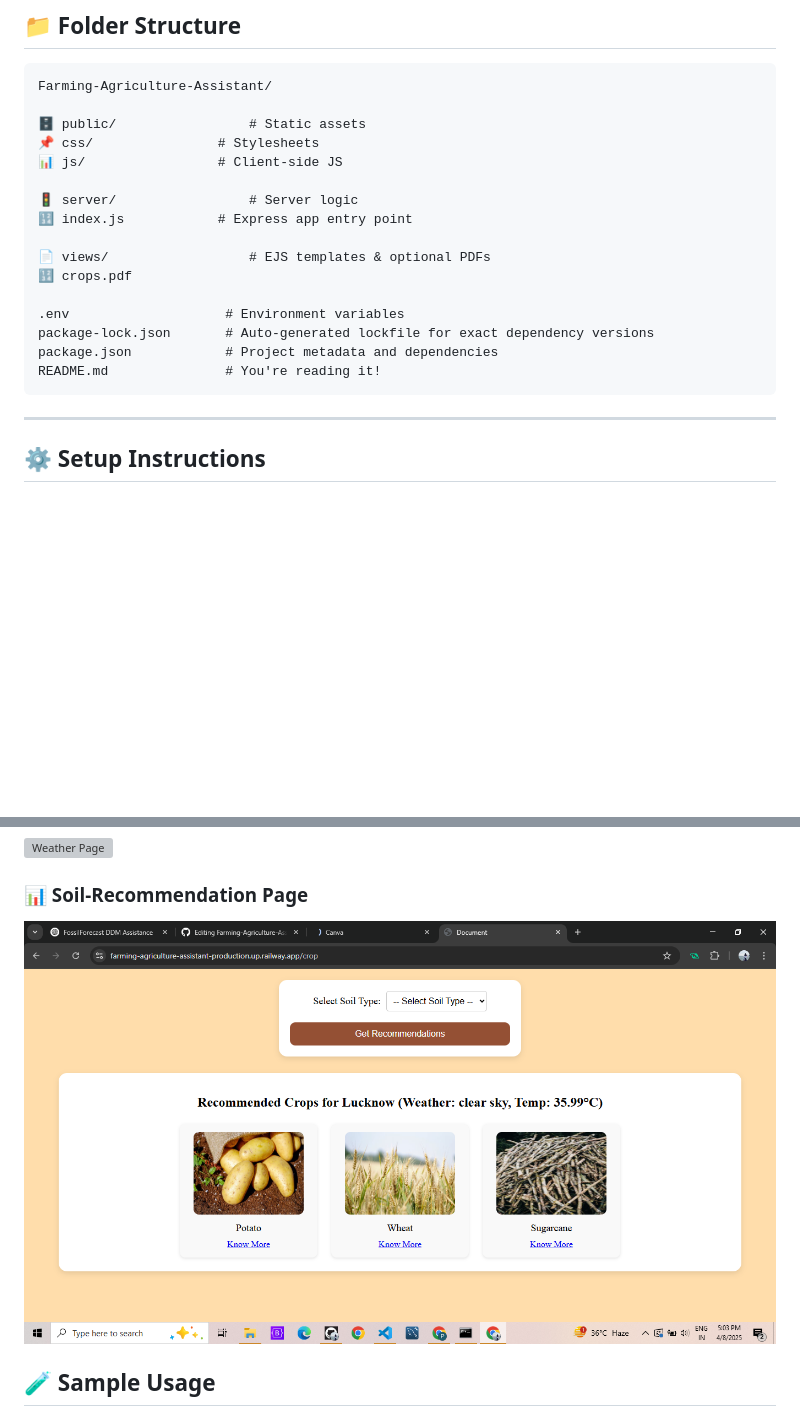
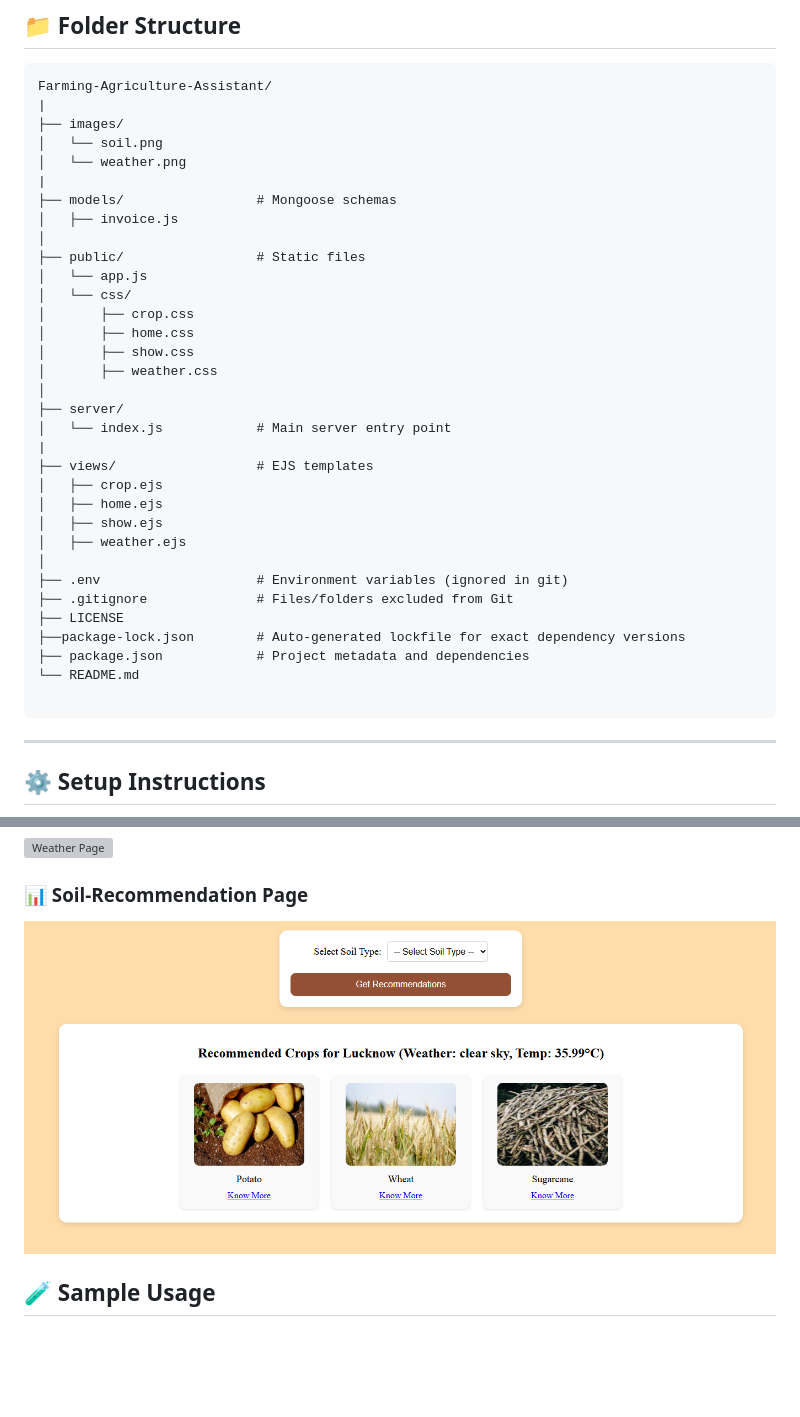
Before and after one commit to pprachhiii/Farming-Agriculture-Assistant-, a Markdown page: README.md, 2 parts joined by grey strips. Rendered like a GitHub page; pictures changed too: images/soil.png; blank space fills up the shorter version; grey boxes are pictures that could not be loaded.

````diff
--- a/README.md
+++ b/README.md
@@ -31,21 +31,38 @@
 
 ```
 Farming-Agriculture-Assistant/
-️
-🗄️ public/                 # Static assets
-📌 css/                # Stylesheets
-📊 js/                 # Client-side JS
+|
+├── images/
+│   └── soil.png
+│   └── weather.png
+|
+├── models/                 # Mongoose schemas
+│   ├── invoice.js
+│
+├── public/                 # Static files
+│   └── app.js
+│   └── css/
+│       ├── crop.css
+│       ├── home.css
+│       ├── show.css
+│       ├── weather.css
+│
+├── server/
+│   └── index.js            # Main server entry point
+|
+├── views/                  # EJS templates
+│   ├── crop.ejs
+│   ├── home.ejs
+│   ├── show.ejs
+│   ├── weather.ejs
+│
+├── .env                    # Environment variables (ignored in git)
+├── .gitignore              # Files/folders excluded from Git
+├── LICENSE
+├──package-lock.json        # Auto-generated lockfile for exact dependency versions
+├── package.json            # Project metadata and dependencies
+└── README.md
 
-🚦 server/                 # Server logic
-🔢 index.js            # Express app entry point
-
-📄 views/                  # EJS templates & optional PDFs
-🔢 crops.pdf
-
-.env                    # Environment variables
-package-lock.json       # Auto-generated lockfile for exact dependency versions
-package.json            # Project metadata and dependencies
-README.md               # You're reading it!
 ```
 
 ---
````
Also changed, not shown: images/weather.png, 4 other files.
